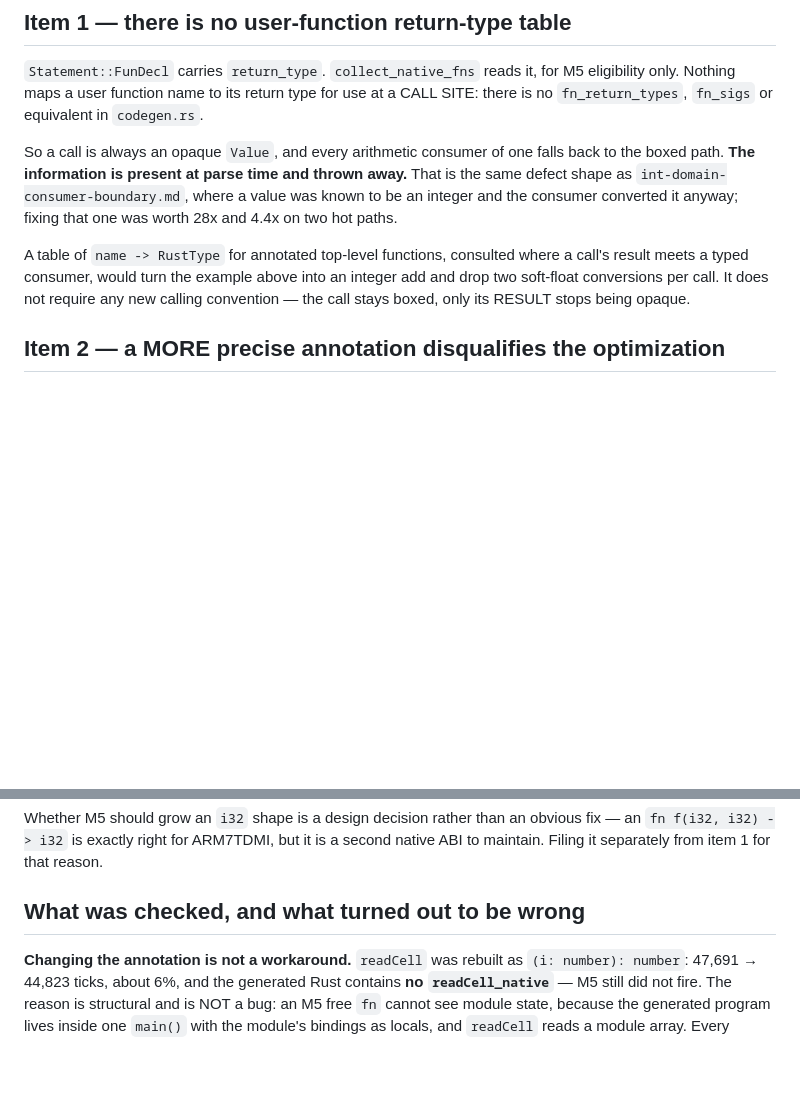
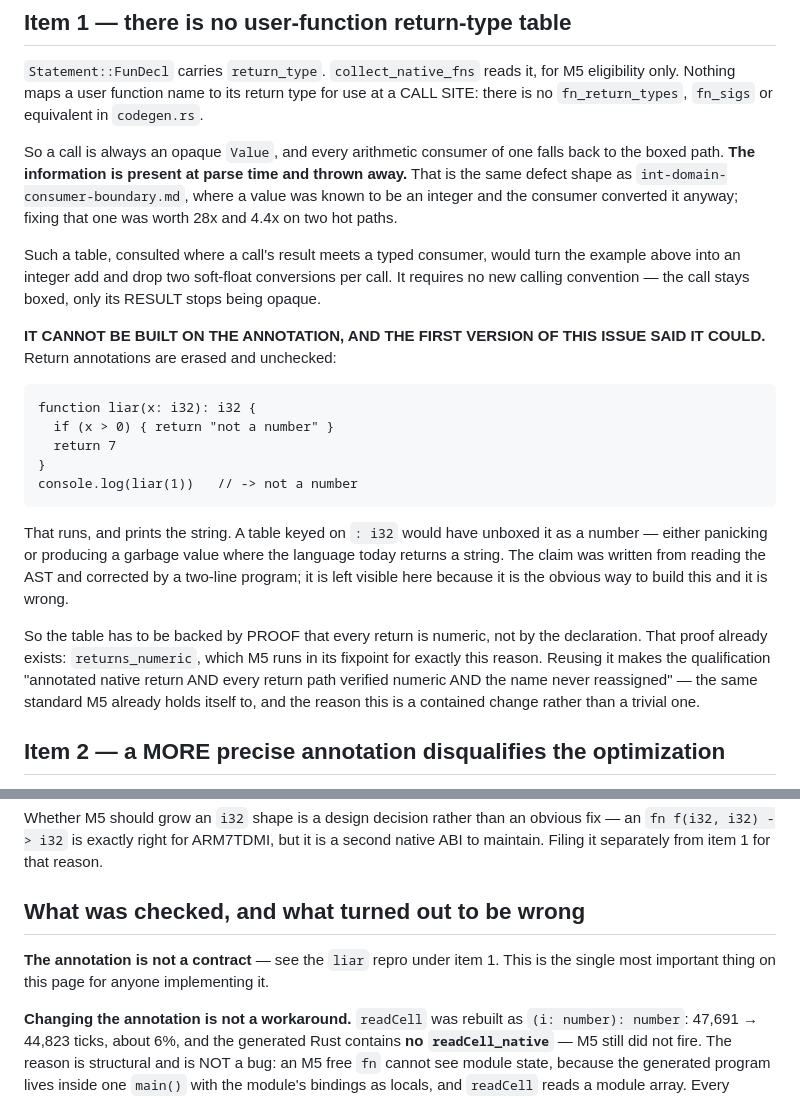
Before and after one commit to tishlang/tish, a Markdown page: docs/issues/user-fn-call-cost-on-gba.md, 2 parts joined by grey strips. GitHub-like rendering; blank space fills up the shorter version.

Commit message:
docs(issues): correct item 1 — a return annotation is not a contract
The issue said a `name -> RustType` table over annotated top-level functions "does
not require any new calling convention". True, but it also said the annotation could
key it, and that is unsound. Return types are erased and unchecked:

    function liar(x: i32): i32 {
      if (x > 0) { return "not a number" }
      return 7
    }
    console.log(liar(1))   // -> not a number

It runs and prints the string. A table keyed on `: i32` would have unboxed that as a
number — panicking, or producing garbage where the language returns a string today.

Written from reading the AST, corrected by a two-line program, and left visible in the
issue because it is the obvious way to build this and it is wrong.

The table has to be backed by proof that every return is numeric. That proof already
exists — `returns_numeric`, which M5 runs in its fixpoint for this exact reason — so
the qualification becomes "annotated native return AND every return path verified
numeric AND never reassigned", the standard M5 already holds itself to. Contained,
but not trivial, and the issue now says which.

````diff
--- a/docs/issues/user-fn-call-cost-on-gba.md
+++ b/docs/issues/user-fn-call-cost-on-gba.md
@@ -68,10 +68,31 @@ path. **The information is present at parse time and thrown away.** That is the
 `int-domain-consumer-boundary.md`, where a value was known to be an integer and the consumer
 converted it anyway; fixing that one was worth 28x and 4.4x on two hot paths.
 
-A table of `name -> RustType` for annotated top-level functions, consulted where a call's result
-meets a typed consumer, would turn the example above into an integer add and drop two soft-float
-conversions per call. It does not require any new calling convention — the call stays boxed, only
-its RESULT stops being opaque.
+Such a table, consulted where a call's result meets a typed consumer, would turn the example above
+into an integer add and drop two soft-float conversions per call. It requires no new calling
+convention — the call stays boxed, only its RESULT stops being opaque.
+
+**IT CANNOT BE BUILT ON THE ANNOTATION, AND THE FIRST VERSION OF THIS ISSUE SAID IT COULD.** Return
+annotations are erased and unchecked:
+
+```tish
+function liar(x: i32): i32 {
+  if (x > 0) { return "not a number" }
+  return 7
+}
+console.log(liar(1))   // -> not a number
+```
+
+That runs, and prints the string. A table keyed on `: i32` would have unboxed it as a number —
+either panicking or producing a garbage value where the language today returns a string. The claim
+was written from reading the AST and corrected by a two-line program; it is left visible here
+because it is the obvious way to build this and it is wrong.
+
+So the table has to be backed by PROOF that every return is numeric, not by the declaration. That
+proof already exists: `returns_numeric`, which M5 runs in its fixpoint for exactly this reason.
+Reusing it makes the qualification "annotated native return AND every return path verified numeric
+AND the name never reassigned" — the same standard M5 already holds itself to, and the reason this
+is a contained change rather than a trivial one.
 
 ## Item 2 — a MORE precise annotation disqualifies the optimization
 
@@ -94,6 +115,9 @@ Whether M5 should grow an `i32` shape is a design decision rather than an obviou
 Filing it separately from item 1 for that reason.
 
 ## What was checked, and what turned out to be wrong
+
+**The annotation is not a contract** — see the `liar` repro under item 1. This is the single most
+important thing on this page for anyone implementing it.
 
 **Changing the annotation is not a workaround.** `readCell` was rebuilt as `(i: number): number`:
 47,691 → 44,823 ticks, about 6%, and the generated Rust contains **no `readCell_native`** — M5 still
````
